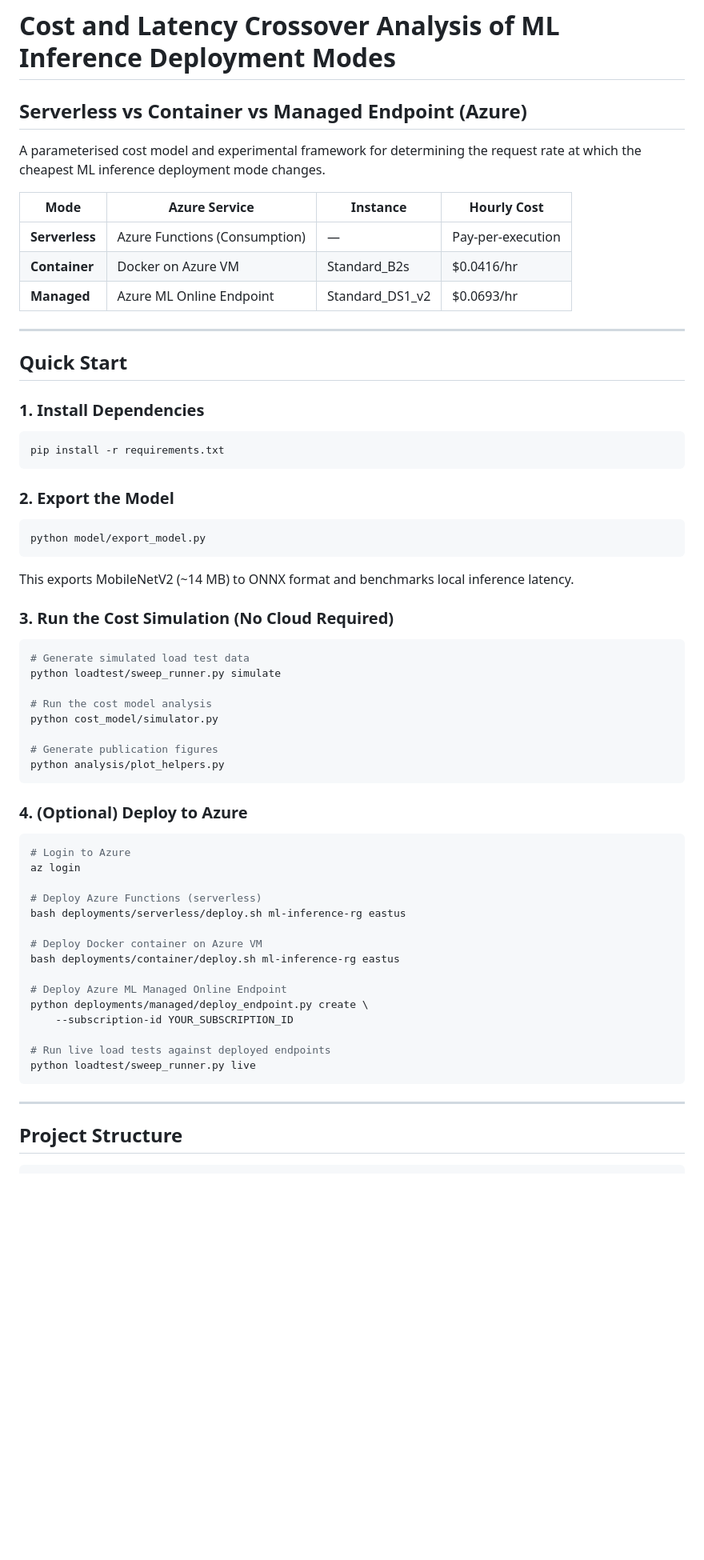
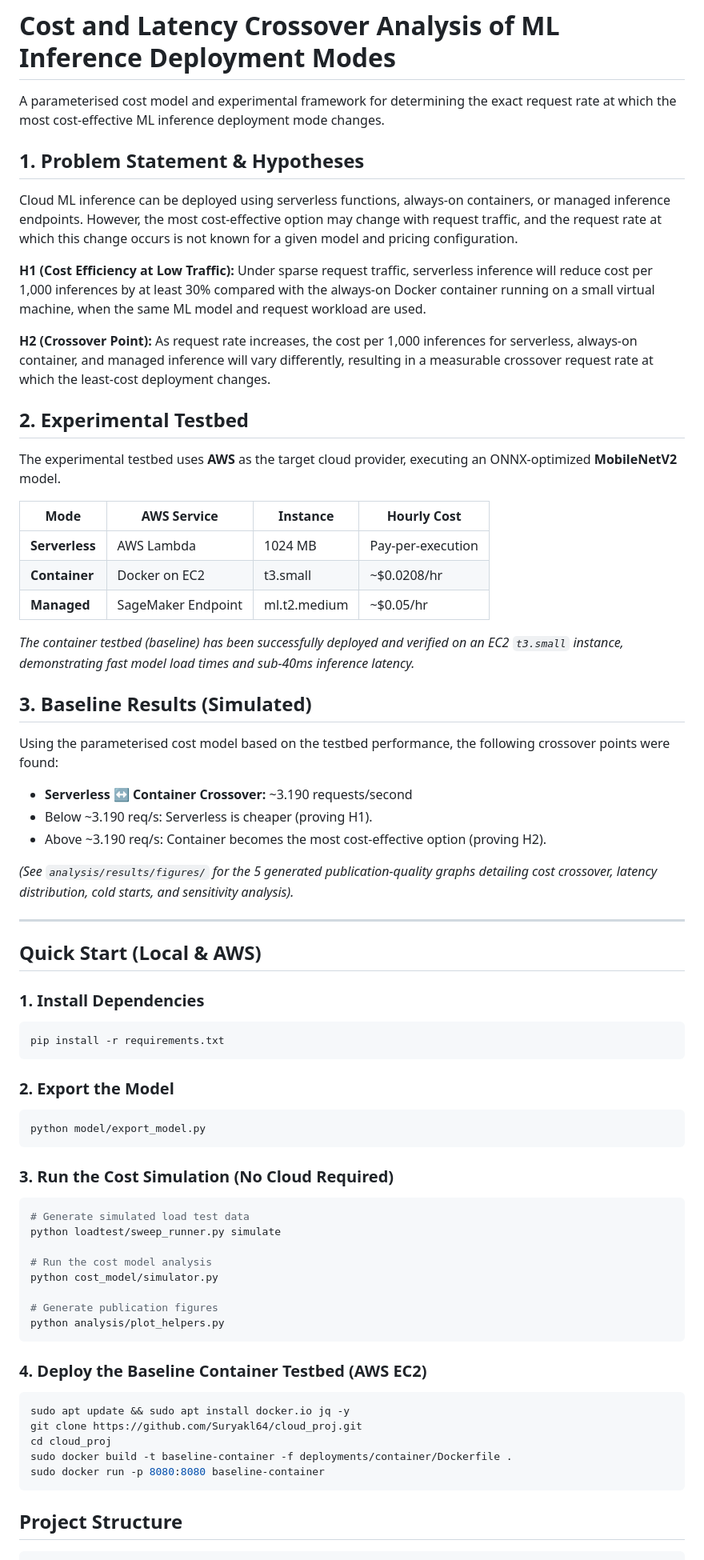
Before and after one commit to Suryakl64/cloud_proj, a Markdown page: README.md, the part around one of its changes. Shown at 80% size. Rendered like a GitHub page; blank space fills up the shorter version.

Commit message:
Update README for Review 1

````diff
--- a/README.md
+++ b/README.md
@@ -1,37 +1,51 @@
 # Cost and Latency Crossover Analysis of ML Inference Deployment Modes
 
-## Serverless vs Container vs Managed Endpoint (Azure)
+A parameterised cost model and experimental framework for determining the exact request rate at which the most cost-effective ML inference deployment mode changes.
 
-A parameterised cost model and experimental framework for determining the
-request rate at which the cheapest ML inference deployment mode changes.
+## 1. Problem Statement & Hypotheses
 
-| Mode | Azure Service | Instance | Hourly Cost |
+Cloud ML inference can be deployed using serverless functions, always-on containers, or managed inference endpoints. However, the most cost-effective option may change with request traffic, and the request rate at which this change occurs is not known for a given model and pricing configuration.
+
+**H1 (Cost Efficiency at Low Traffic):** Under sparse request traffic, serverless inference will reduce cost per 1,000 inferences by at least 30% compared with the always-on Docker container running on a small virtual machine, when the same ML model and request workload are used.
+
+**H2 (Crossover Point):** As request rate increases, the cost per 1,000 inferences for serverless, always-on container, and managed inference will vary differently, resulting in a measurable crossover request rate at which the least-cost deployment changes.
+
+## 2. Experimental Testbed
+
+The experimental testbed uses **AWS** as the target cloud provider, executing an ONNX-optimized **MobileNetV2** model.
+
+| Mode | AWS Service | Instance | Hourly Cost |
 |------|--------------|----------|-------------|
-| **Serverless** | Azure Functions (Consumption) | — | Pay-per-execution |
-| **Container** | Docker on Azure VM | Standard_B2s | $0.0416/hr |
-| **Managed** | Azure ML Online Endpoint | Standard_DS1_v2 | $0.0693/hr |
+| **Serverless** | AWS Lambda | 1024 MB | Pay-per-execution |
+| **Container** | Docker on EC2 | t3.small | ~$0.0208/hr |
+| **Managed** | SageMaker Endpoint | ml.t2.medium | ~$0.05/hr |
+
+*The container testbed (baseline) has been successfully deployed and verified on an EC2 `t3.small` instance, demonstrating fast model load times and sub-40ms inference latency.*
+
+## 3. Baseline Results (Simulated)
+
+Using the parameterised cost model based on the testbed performance, the following crossover points were found:
+- **Serverless ↔ Container Crossover:** ~3.190 requests/second
+- Below ~3.190 req/s: Serverless is cheaper (proving H1).
+- Above ~3.190 req/s: Container becomes the most cost-effective option (proving H2).
+
+*(See `analysis/results/figures/` for the 5 generated publication-quality graphs detailing cost crossover, latency distribution, cold starts, and sensitivity analysis).*
 
 ---
 
-## Quick Start
+## Quick Start (Local & AWS)
 
 ### 1. Install Dependencies
-
 ```bash
 pip install -r requirements.txt
 ```
 
 ### 2. Export the Model
-
 ```bash
 python model/export_model.py
 ```
 
-This exports MobileNetV2 (~14 MB) to ONNX format and benchmarks local
-inference latency.
-
 ### 3. Run the Cost Simulation (No Cloud Required)
-
 ```bash
 # Generate simulated load test data
 python loadtest/sweep_runner.py simulate
@@ -43,26 +57,13 @@ python cost_model/simulator.py
 python analysis/plot_helpers.py
 ```
 
-### 4. (Optional) Deploy to Azure
-
+### 4. Deploy the Baseline Container Testbed (AWS EC2)
 ```bash
-# Login to Azure
-az login
-
-# Deploy Azure Functions (serverless)
-bash deployments/serverless/deploy.sh ml-inference-rg eastus
-
-# Deploy Docker container on Azure VM
-bash deployments/container/deploy.sh ml-inference-rg eastus
-
-# Deploy Azure ML Managed Online Endpoint
-python deployments/managed/deploy_endpoint.py create \
-    --subscription-id YOUR_SUBSCRIPTION_ID
-
-# Run live load tests against deployed endpoints
-python loadtest/sweep_runner.py live
+sudo apt update && sudo apt install docker.io jq -y
+git clone https://github.com/Suryakl64/cloud_proj.git
+cd cloud_proj
+sudo docker build -t baseline-container -f deployments/container/Dockerfile .
+sudo docker run -p 8080:8080 baseline-container
 ```
 
----
-
 ## Project Structure
````
Also changed, not shown: other parts of README.md (+6 -58 lines).
